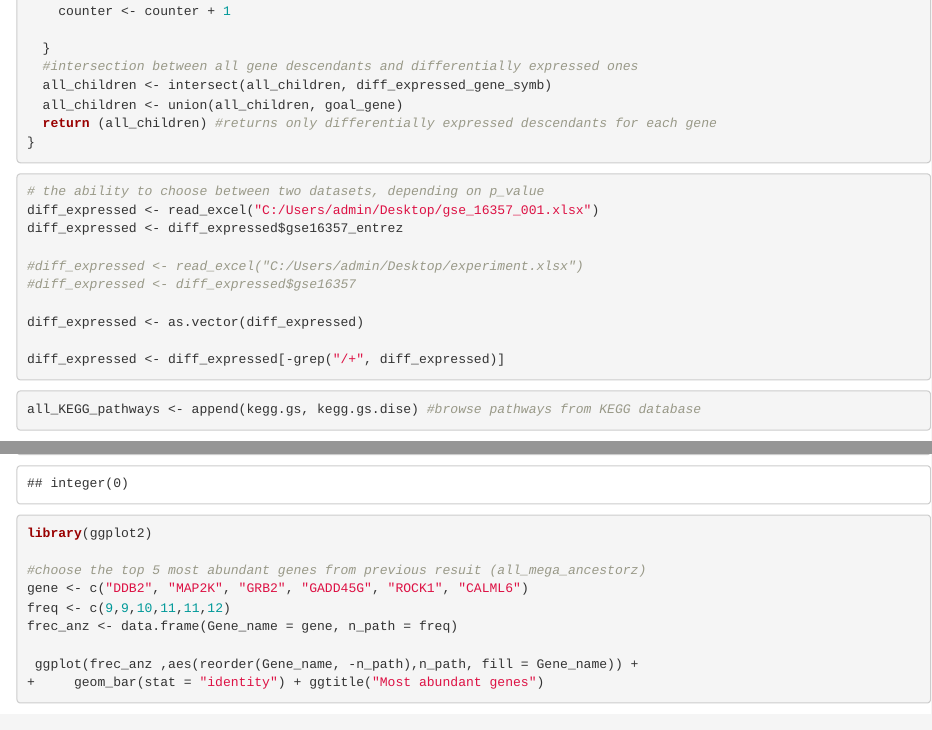
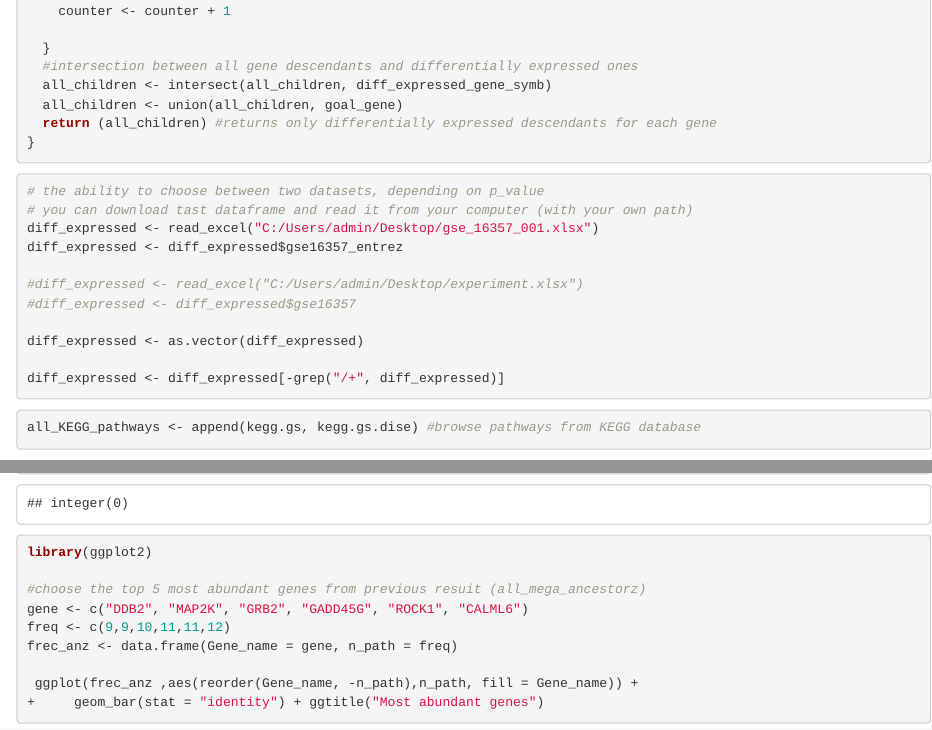
Before and after one commit to DariaGorbach/Dif_expression_profiles_project, an R Markdown document (scripts/Diff_expression_script.Rmd): the page in a window 1100 px wide, from 1100 px down, and a second part further down, joined at a grey line. Rendered offline with R 4.5, knitr and Pandoc, with nearby package versions; code that draws random numbers runs with fixed seeds of ours; some code elsewhere in the file could not run offline.

Commit message:
Update Diff_expression_script.Rmd

````diff
--- a/scripts/Diff_expression_script.Rmd
+++ b/scripts/Diff_expression_script.Rmd
@@ -65,6 +65,7 @@ gene_iterator_forward <- function(goal_gene,
 
 ```{r}
 # the ability to choose between two datasets, depending on p_value
+# you can download tast dataframe and read it from your computer (with your own path)
 diff_expressed <- read_excel("C:/Users/admin/Desktop/gse_16357_001.xlsx")
 diff_expressed <- diff_expressed$gse16357_entrez
 
````
